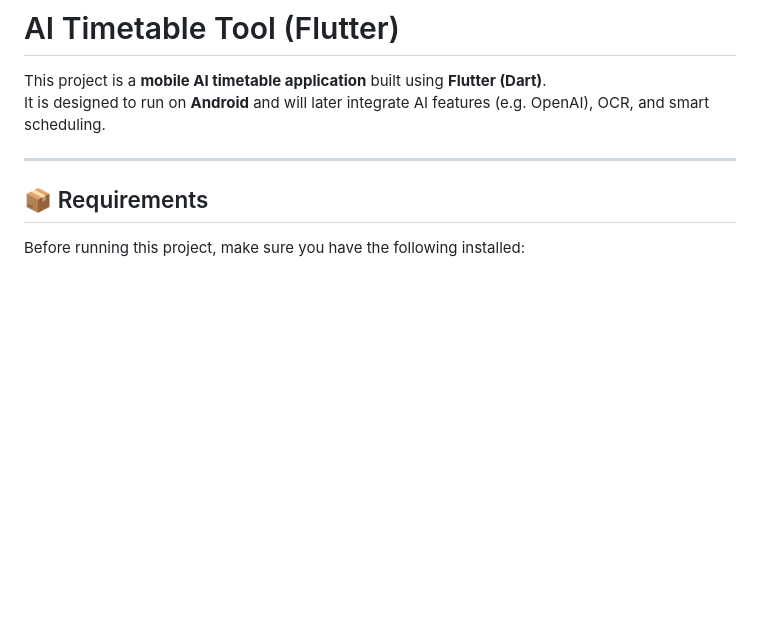
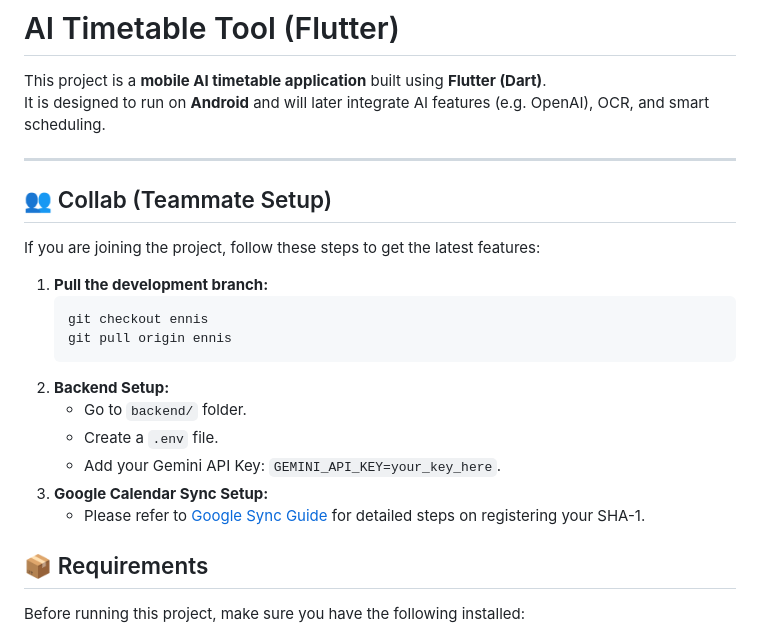
Before and after one commit to Ennis04/ai_timetable_tool, a Markdown page: README.md, the part around the change. GitHub-like rendering; blank space fills up the shorter version.

Commit message:
Update README with teammate setup instructions

````diff
--- a/README.md
+++ b/README.md
@@ -4,6 +4,22 @@ This project is a **mobile AI timetable application** built using **Flutter (Dar
 It is designed to run on **Android** and will later integrate AI features (e.g. OpenAI), OCR, and smart scheduling.
 
 ---
+
+## 👥 Collab (Teammate Setup)
+
+If you are joining the project, follow these steps to get the latest features:
+
+1. **Pull the development branch:**
+   ```bash
+   git checkout ennis
+   git pull origin ennis
+   ```
+2. **Backend Setup:**
+   - Go to `backend/` folder.
+   - Create a `.env` file.
+   - Add your Gemini API Key: `GEMINI_API_KEY=your_key_here`.
+3. **Google Calendar Sync Setup:**
+   - Please refer to [Google Sync Guide](file:///C:/Users/ennis/.gemini/antigravity/brain/a88b7f39-509c-4bac-9b29-62d37279b963/fix_error_10.md) for detailed steps on registering your SHA-1.
 
 ## 📦 Requirements
 
````
